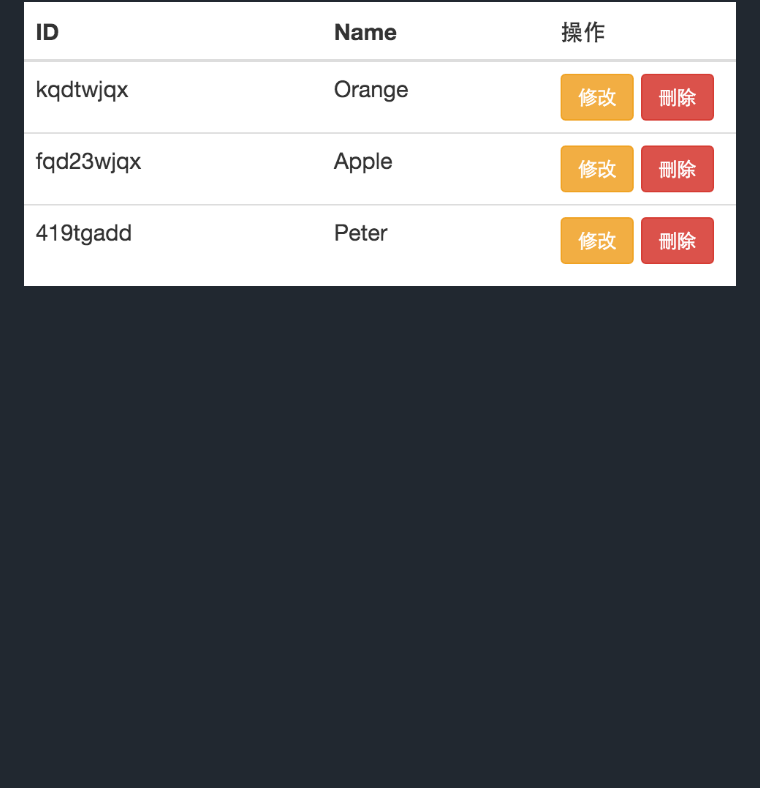
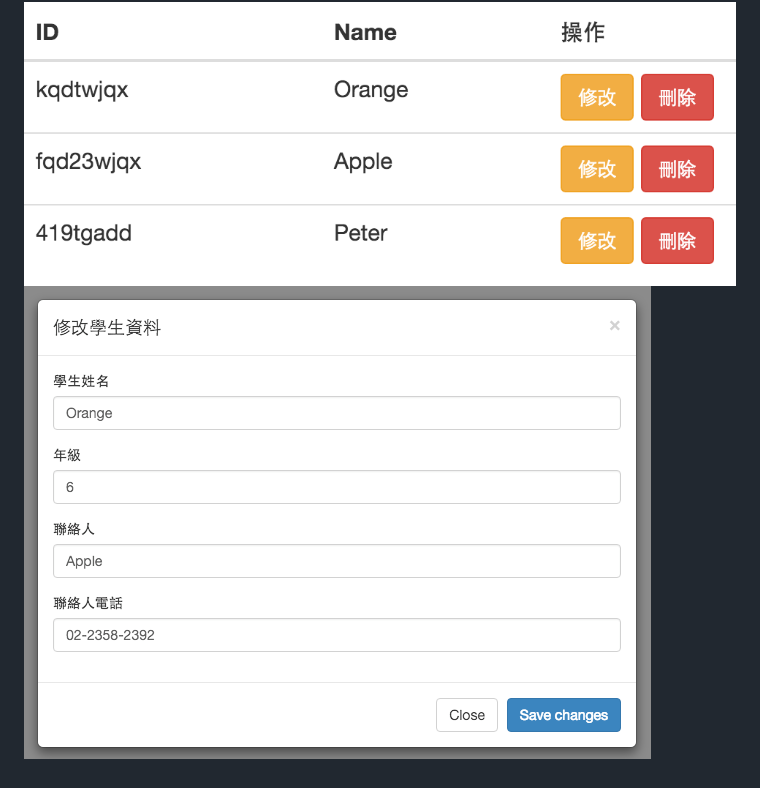
Before and after one commit to OrangeAppleTW/JavaScript-Advanced-textbook, a Markdown page: lesson_6/update.md, the part around the change. GitHub-like rendering; pictures changed too: lesson_6/img/edit-modal.png (added); blank space fills up the shorter version.

Commit message:
Lesson 6 updated

```diff
--- a/lesson_6/update.md
+++ b/lesson_6/update.md
@@ -22,3 +22,4 @@ DB.collection("students").updateById("1",newData);
 * 使用者在修改資料以後，點選「送出」按鈕，便會照剛剛的資料進行修改
 
 ![範例](img/feature-buttons.png)
+![範例](img/edit-modal.png)
```
